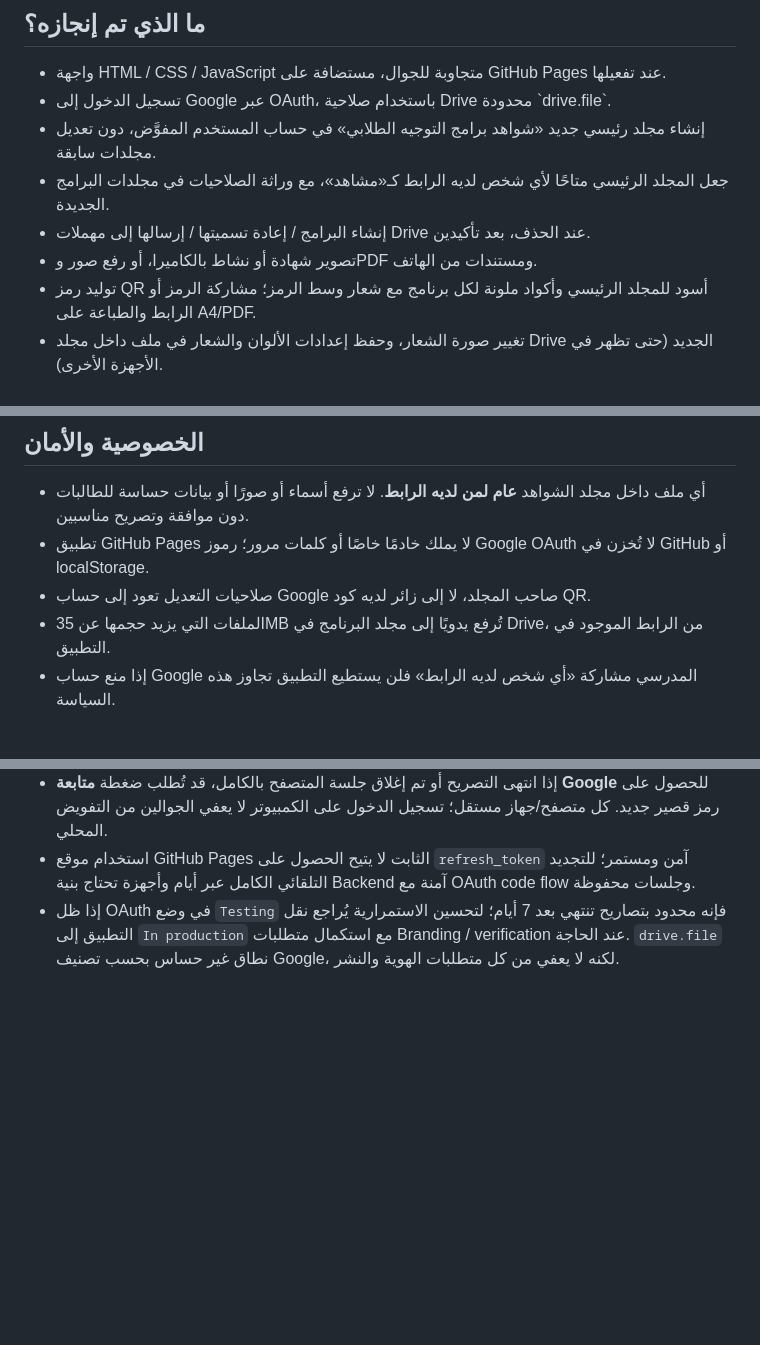
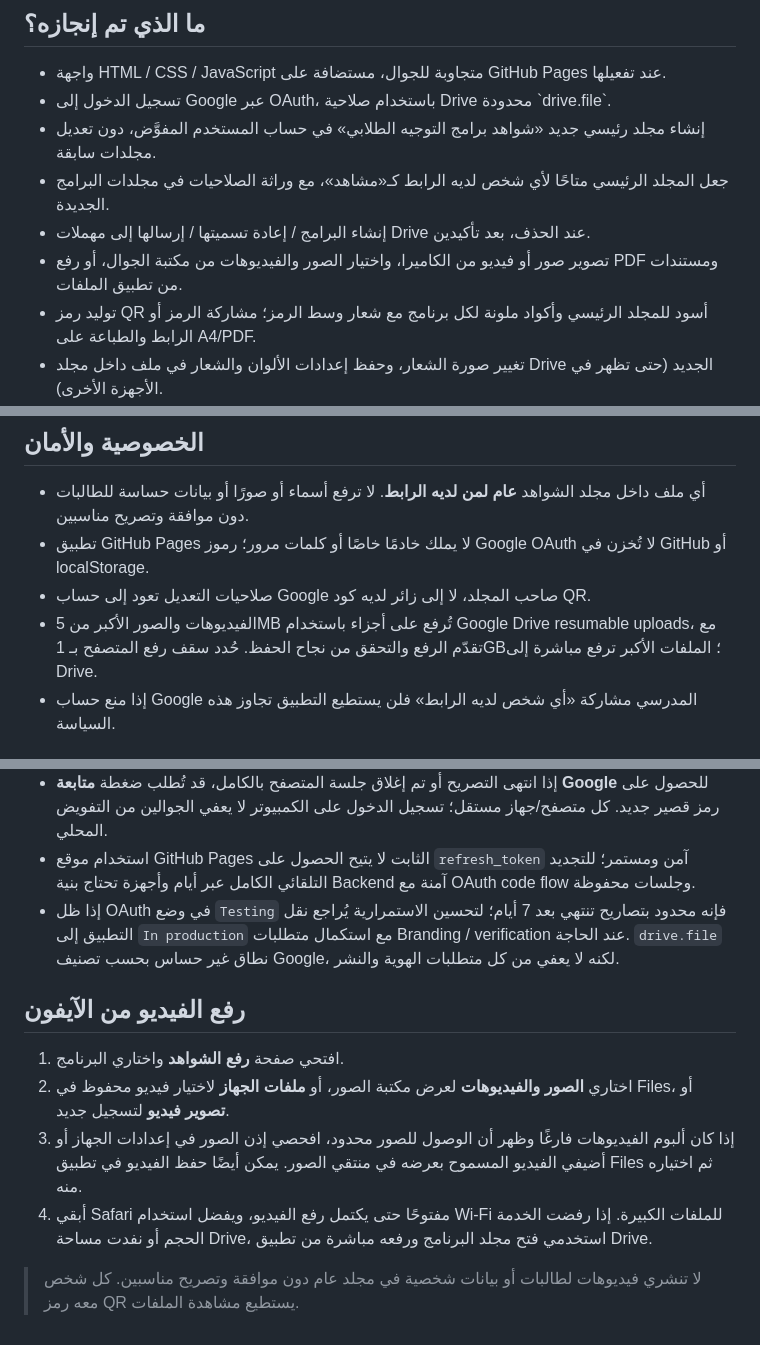
Before and after one commit to drburghash-sys/student-guidance-evidence, a Markdown page: README.md, 3 parts joined by grey strips. Drawn GitHub-style; blank space fills up the shorter version.

Commit message:
Document iPhone video picker and large resumable Drive uploads

```diff
--- a/README.md
+++ b/README.md
@@ -7,7 +7,7 @@
 - إنشاء مجلد رئيسي جديد «شواهد برامج التوجيه الطلابي» في حساب المستخدم المفوَّض، دون تعديل مجلدات سابقة.
 - جعل المجلد الرئيسي متاحًا لأي شخص لديه الرابط كـ«مشاهد»، مع وراثة الصلاحيات في مجلدات البرامج الجديدة.
 - إنشاء البرامج / إعادة تسميتها / إرسالها إلى مهملات Drive عند الحذف، بعد تأكيدين.
-- تصوير شهادة أو نشاط بالكاميرا، أو رفع صور وPDF ومستندات من الهاتف.
+- تصوير صور أو فيديو من الكاميرا، واختيار الصور والفيديوهات من مكتبة الجوال، أو رفع PDF ومستندات من تطبيق الملفات.
 - توليد رمز QR أسود للمجلد الرئيسي وأكواد ملونة لكل برنامج مع شعار وسط الرمز؛ مشاركة الرمز أو الرابط والطباعة على A4/PDF.
 - تغيير صورة الشعار، وحفظ إعدادات الألوان والشعار في ملف داخل مجلد Drive الجديد (حتى تظهر في الأجهزة الأخرى).
 
@@ -41,7 +41,7 @@
 - أي ملف داخل مجلد الشواهد **عام لمن لديه الرابط**. لا ترفع أسماء أو صورًا أو بيانات حساسة للطالبات دون موافقة وتصريح مناسبين.
 - تطبيق GitHub Pages لا يملك خادمًا خاصًا أو كلمات مرور؛ رموز Google OAuth لا تُخزن في GitHub أو localStorage.
 - صلاحيات التعديل تعود إلى حساب Google صاحب المجلد، لا إلى زائر لديه كود QR.
-- الملفات التي يزيد حجمها عن 35MB تُرفع يدويًا إلى مجلد البرنامج في Drive، من الرابط الموجود في التطبيق.
+- الفيديوهات والصور الأكبر من 5MB تُرفع على أجزاء باستخدام Google Drive resumable uploads، مع تقدّم الرفع والتحقق من نجاح الحفظ. حُدد سقف رفع المتصفح بـ 1GB؛ الملفات الأكبر ترفع مباشرة إلى Drive.
 - إذا منع حساب Google المدرسي مشاركة «أي شخص لديه الرابط» فلن يستطيع التطبيق تجاوز هذه السياسة.
 
 ## ملاحظات تقنية
@@ -74,3 +74,11 @@
 - إذا انتهى التصريح أو تم إغلاق جلسة المتصفح بالكامل، قد تُطلب ضغطة **متابعة Google** للحصول على رمز قصير جديد. كل متصفح/جهاز مستقل؛ تسجيل الدخول على الكمبيوتر لا يعفي الجوالين من التفويض المحلي.
 - استخدام موقع GitHub Pages الثابت لا يتيح الحصول على `refresh_token` آمن ومستمر؛ للتجديد التلقائي الكامل عبر أيام وأجهزة تحتاج بنية Backend آمنة مع OAuth code flow وجلسات محفوظة.
 - إذا ظل OAuth في وضع `Testing` فإنه محدود بتصاريح تنتهي بعد 7 أيام؛ لتحسين الاستمرارية يُراجع نقل التطبيق إلى `In production` مع استكمال متطلبات Branding / verification عند الحاجة. `drive.file` نطاق غير حساس بحسب تصنيف Google، لكنه لا يعفي من كل متطلبات الهوية والنشر.
+
+## رفع الفيديو من الآيفون
+1. افتحي صفحة **رفع الشواهد** واختاري البرنامج.
+2. اختاري **الصور والفيديوهات** لعرض مكتبة الصور، أو **ملفات الجهاز** لاختيار فيديو محفوظ في Files، أو **تصوير فيديو** لتسجيل جديد.
+3. إذا كان ألبوم الفيديوهات فارغًا وظهر أن الوصول للصور محدود، افحصي إذن الصور في إعدادات الجهاز أو أضيفي الفيديو المسموح بعرضه في منتقي الصور. يمكن أيضًا حفظ الفيديو في تطبيق Files ثم اختياره منه.
+4. أبقي Safari مفتوحًا حتى يكتمل رفع الفيديو، ويفضل استخدام Wi-Fi للملفات الكبيرة. إذا رفضت الخدمة الحجم أو نفدت مساحة Drive، استخدمي فتح مجلد البرنامج ورفعه مباشرة من تطبيق Drive.
+
+> لا تنشري فيديوهات لطالبات أو بيانات شخصية في مجلد عام دون موافقة وتصريح مناسبين. كل شخص معه رمز QR يستطيع مشاهدة الملفات.
```
